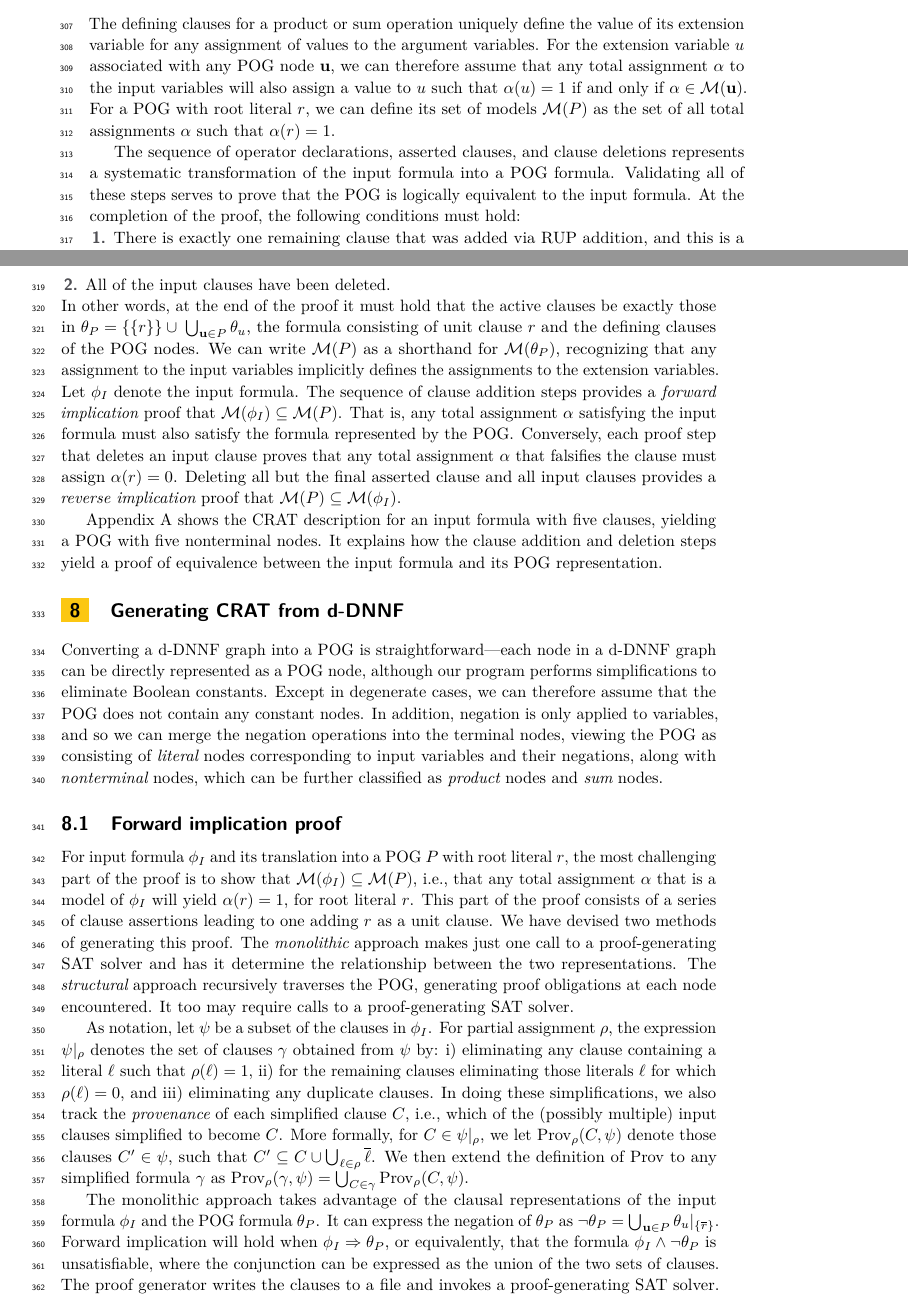
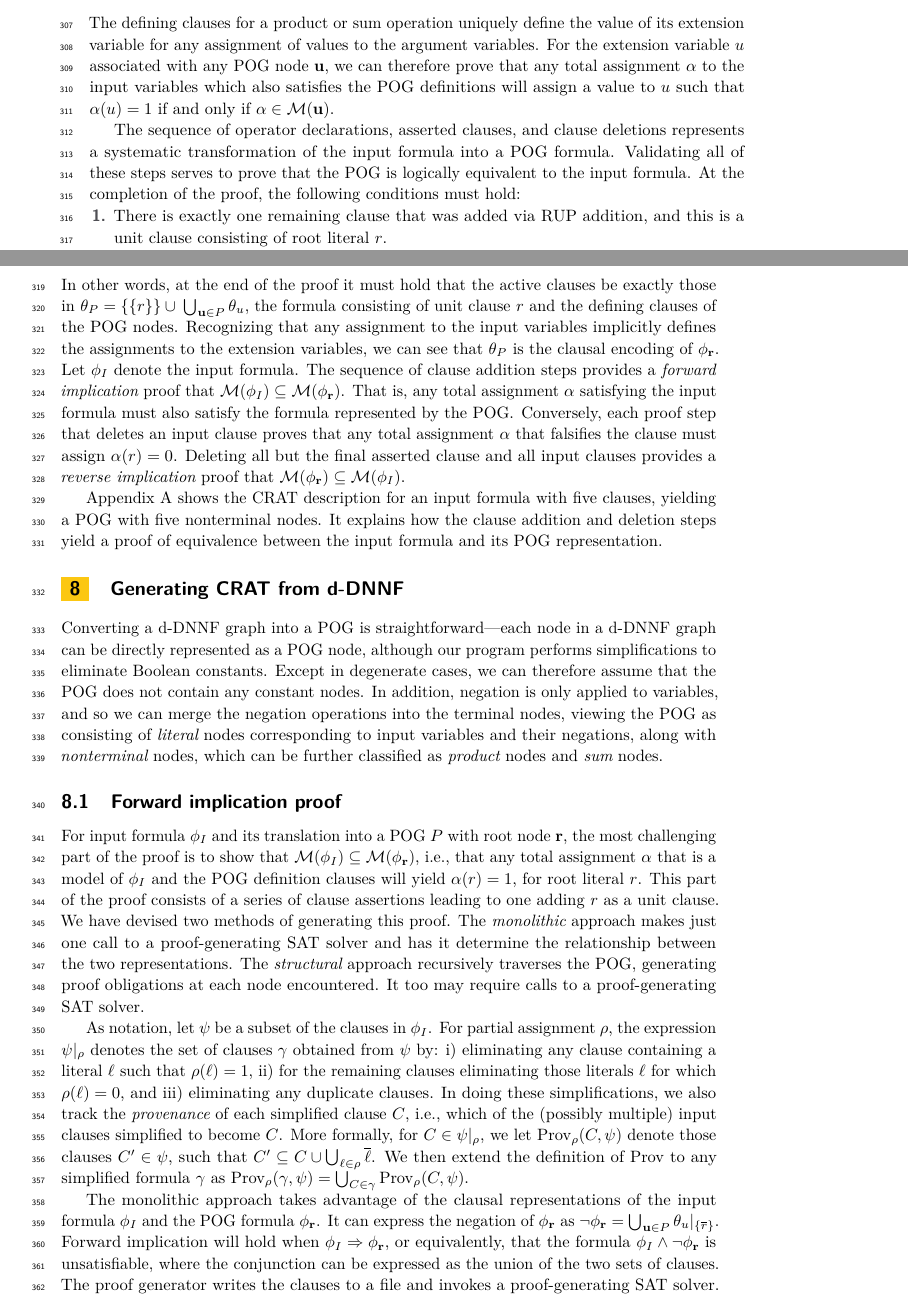
Before and after one commit to avigad/model-counting, a LaTeX paper (doc/mc-paper.tex): two parts of pages 8 and 9 of 33, joined at a grey line, cut so that both start at the same text. Compiled offline with pdfLaTeX.

Commit message:
adjust phi/theta notation

```diff
--- a/doc/mc-paper.tex
+++ b/doc/mc-paper.tex
@@ -857,11 +857,10 @@ The defining clauses for a product or sum
 operation uniquely define the value of its extension variable for any assignment of values to the argument variables.
 For the
 extension variable $u$ associated with any POG node $\nodeu$, we can therefore
-assume that any total assignment $\assign$ to the input variables will
-also assign a value to $u$ such that $\assign(u) =
-1$ if and only if $\assign \in \modelset(\nodeu)$.  For a POG with
-root literal $r$, we can define its set of models $\modelset(P)$ as
-the set of all total assignments $\assign$ such that $\assign(r) = 1$.
+prove that any total assignment $\assign$ to the input variables which
+also satisfies the POG definitions will
+assign a value to $u$ such that $\assign(u) =
+1$ if and only if $\assign \in \modelset(\nodeu)$.
 
 %% A CRAT proof follows the same general form as a QRAT dual
 %% proof~\cite{bryant:cade:2021}---one that ensures that each clause
@@ -886,12 +885,12 @@ At the completion of the proof, the following conditions must hold:
 \end{enumerate}
 In other words, at the end of the proof it must hold that the active clauses be exactly those
 in $\pogformula = \{\{r\}\} \cup \; \bigcup_{\nodeu \in P} \theta_{u}$, the formula consisting
-of unit clause $r$ and the defining clauses of the POG nodes. We can write
-$\modelset(P)$ as a shorthand for $\modelset(\pogformula)$, recognizing that
-any assignment to the input variables implicitly defines the assignments to the extension variables.
+of unit clause $r$ and the defining clauses of the POG nodes. Recognizing that
+any assignment to the input variables implicitly defines the assignments to the extension variables,
+we can see that $\pogformula$ is the clausal encoding of $\phi_\noder$.
 Let $\inputformula$ denote the input formula.
 The sequence of clause addition steps provides a {\em forward implication} proof that
-$\modelset(\inputformula) \subseteq \modelset(P)$.  That is, any total
+$\modelset(\inputformula) \subseteq \modelset(\phi_\noder)$.  That is, any total
 assignment $\assign$ satisfying the input formula must also satisfy
 the formula represented by the POG\@.
 Conversely,
@@ -899,7 +898,7 @@ each proof step that deletes an input clause proves that any
 total assignment $\alpha$ that falsifies the clause must
 assign $\assign(r) = 0$.  Deleting all but the final asserted clause and all input clauses provides a {\em reverse implication} proof
 that
-$\modelset(P) \subseteq \modelset(\inputformula)$.
+$\modelset(\phi_\noder) \subseteq \modelset(\inputformula)$.
 
 Appendix~\ref{app:crat:example} shows the CRAT description for
 an input formula with five clauses, yielding a POG with five
@@ -933,9 +932,10 @@ of {\em literal} nodes corresponding to input variables and their negations, alo
 \subsection{Forward implication proof}
 
 For input formula $\inputformula$ and its translation into a POG $P$
-with root literal $r$, the most challenging part of the proof is to
-show that $\modelset(\inputformula) \subseteq \modelset(P)$, i.e.,
-that any total assignment $\alpha$ that is a model of $\inputformula$
+with root node $\noder$, the most challenging part of the proof is to
+show that $\modelset(\inputformula) \subseteq \modelset(\phi_\noder)$, i.e.,
+that any total assignment $\assign$ that is a model of $\inputformula$
+and the POG definition clauses
 will yield $\assign(r) = 1$, for root literal $r$.  This part of the
 proof consists of a series of clause assertions leading to one adding
 $r$ as a unit clause.  We have devised two methods of generating this
@@ -964,13 +964,13 @@ $\gamma$ as $\prov_{\passign}(\gamma, \psi) = \bigcup_{C \in \gamma} \prov_{\pas
 
 The monolithic approach
 takes advantage of the clausal representations of
-the input formula $\inputformula$ and the POG formula $\pogformula$.
+the input formula $\inputformula$ and the POG formula $\phi_\noder$.
 It can
-express the negation of $\pogformula$ as $\neg \pogformula = \bigcup_{\nodeu\in P} \simplify{\theta_{u}}{\{\obar{r}\}}$.
+express the negation of $\phi_\noder$ as $\neg \phi_\noder = \bigcup_{\nodeu\in P} \simplify{\theta_{u}}{\{\obar{r}\}}$.
 Forward implication
 will hold
-when $\inputformula \imply \pogformula$, or  equivalently,
-that the formula $\inputformula \land \neg \pogformula$
+when $\inputformula \imply \phi_\noder$, or  equivalently,
+that the formula $\inputformula \land \neg \phi_\noder$
 is unsatisfiable, where the
 conjunction can be expressed as the union
 of the two sets of clauses.  The proof generator writes the clauses to a file and invokes a proof-generating SAT solver.
```
Also changed, not shown: doc/mc-paper.tex (7 more changed lines).
